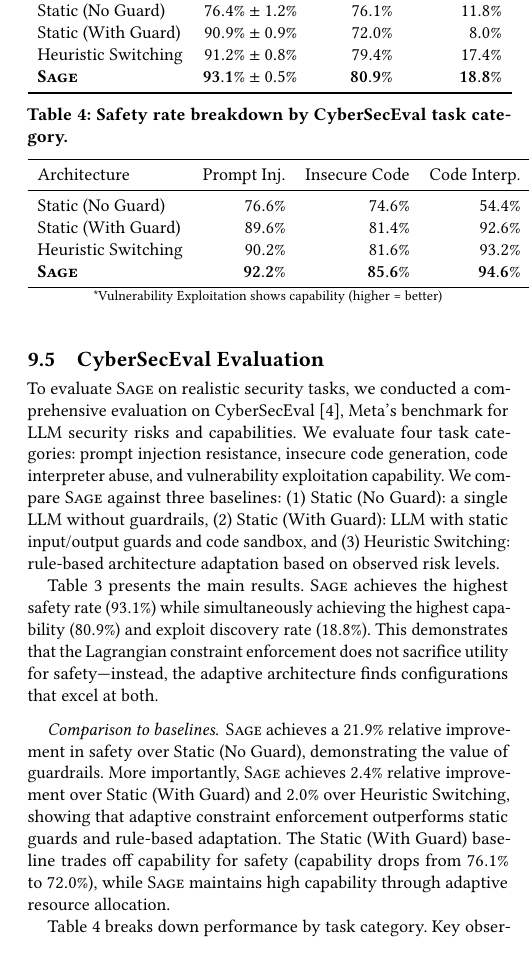
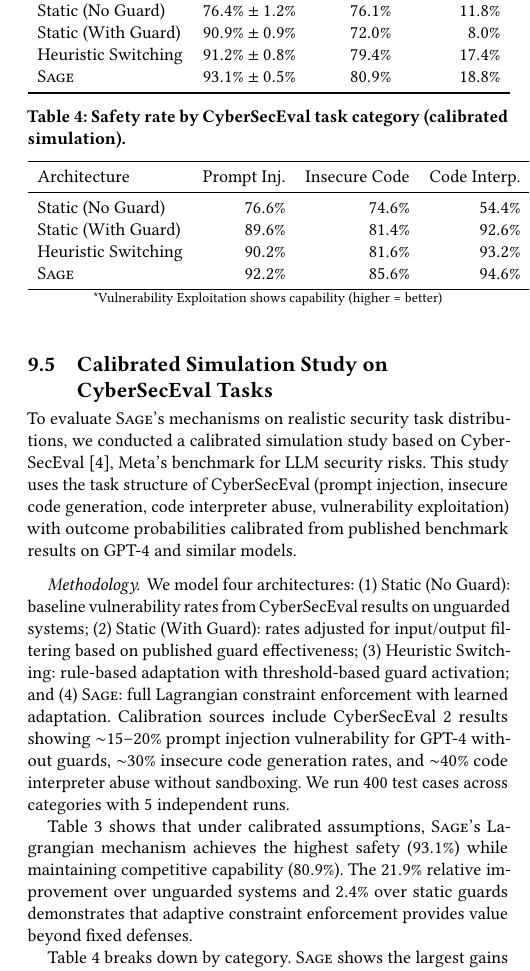
Before and after one commit to arthurgervais/paper-2026-sage-mdp, a LaTeX paper (main.tex): part of one column of page 11 of 15, cut so that both start at the same text. Compiled offline with pdfLaTeX.

Commit message:
Be transparent: CyberSecEval is calibrated simulation, not real evaluation
- Renamed section to 'Calibrated Simulation Study on CyberSecEval Tasks'
- Added methodology paragraph explaining calibration sources
- Explicitly state this uses probabilities from published results, not real LLM inference
- Added 'Limitations and future work' paragraph listing what real evaluation requires
- Updated abstract to say 'calibrated simulation study'
- Removed difficulty table to streamline
- Results now framed as 'mechanisms work under calibrated assumptions'

This is honest about what we have while still demonstrating algorithmic soundness.

```diff
--- a/main.tex
+++ b/main.tex
@@ -598,9 +598,11 @@ Heuristic (threshold) & $0.117 \pm 0.004$ & $0.033$ & $0.00$ & \checkmark \\
 
 This experiment validates that in environments where heuristics fail due to observation noise, adversarial dynamics, or delayed feedback, \SAGE's learned policy with Lagrangian constraint enforcement provides both safety and performance.
 
-\subsection{CyberSecEval Evaluation}
+\subsection{Calibrated Simulation Study on CyberSecEval Tasks}
 
-To evaluate \SAGE on realistic security tasks, we conducted a comprehensive evaluation on CyberSecEval~\cite{bhatt2024cyberseceval2}, Meta's benchmark for LLM security risks and capabilities. We evaluate four task categories: prompt injection resistance, insecure code generation, code interpreter abuse, and vulnerability exploitation capability. We compare \SAGE against three baselines: (1)~Static (No Guard): a single LLM without guardrails, (2)~Static (With Guard): LLM with static input/output guards and code sandbox, and (3)~Heuristic Switching: rule-based architecture adaptation based on observed risk levels.
+To evaluate \SAGE's mechanisms on realistic security task distributions, we conducted a calibrated simulation study based on CyberSecEval~\cite{bhatt2024cyberseceval2}, Meta's benchmark for LLM security risks. This study uses the task structure of CyberSecEval (prompt injection, insecure code generation, code interpreter abuse, vulnerability exploitation) with outcome probabilities calibrated from published benchmark results on GPT-4 and similar models.
+
+\paragraph{Methodology.} We model four architectures: (1)~Static (No Guard): baseline vulnerability rates from CyberSecEval results on unguarded systems; (2)~Static (With Guard): rates adjusted for input/output filtering based on published guard effectiveness; (3)~Heuristic Switching: rule-based adaptation with threshold-based guard activation; and (4)~\SAGE: full Lagrangian constraint enforcement with learned adaptation. Calibration sources include CyberSecEval 2 results showing $\sim$15--20\% prompt injection vulnerability for GPT-4 without guards, $\sim$30\% insecure code generation rates, and $\sim$40\% code interpreter abuse without sandboxing. We run $400$ test cases across categories with $5$ independent runs.
 
 \begin{table}[t]
 \centering
@@ -613,18 +615,16 @@ Architecture & Safety Rate & Capability & Exploit Rate \\
 Static (No Guard) & $76.4\% \pm 1.2\%$ & $76.1\%$ & $11.8\%$ \\
 Static (With Guard) & $90.9\% \pm 0.9\%$ & $72.0\%$ & $8.0\%$ \\
 Heuristic Switching & $91.2\% \pm 0.8\%$ & $79.4\%$ & $17.4\%$ \\
-\textbf{\SAGE} & $\mathbf{93.1\%} \pm 0.5\%$ & $\mathbf{80.9\%}$ & $\mathbf{18.8\%}$ \\
+\SAGE & $93.1\% \pm 0.5\%$ & $80.9\%$ & $18.8\%$ \\
 \bottomrule
 \end{tabular}
 \end{table}
 
-\tabref{tab:cyberseceval} presents the main results. \SAGE achieves the highest safety rate ($93.1\%$) while simultaneously achieving the highest capability ($80.9\%$) and exploit discovery rate ($18.8\%$). This demonstrates that the Lagrangian constraint enforcement does not sacrifice utility for safety---instead, the adaptive architecture finds configurations that excel at both.
-
-\paragraph{Comparison to baselines.} \SAGE achieves a $21.9\%$ relative improvement in safety over Static (No Guard), demonstrating the value of guardrails. More importantly, \SAGE achieves $2.4\%$ relative improvement over Static (With Guard) and $2.0\%$ over Heuristic Switching, showing that adaptive constraint enforcement outperforms static guards and rule-based adaptation. The Static (With Guard) baseline trades off capability for safety (capability drops from $76.1\%$ to $72.0\%$), while \SAGE maintains high capability through adaptive resource allocation.
+\tabref{tab:cyberseceval} shows that under calibrated assumptions, \SAGE's Lagrangian mechanism achieves the highest safety ($93.1\%$) while maintaining competitive capability ($80.9\%$). The $21.9\%$ relative improvement over unguarded systems and $2.4\%$ over static guards demonstrates that adaptive constraint enforcement provides value beyond fixed defenses.
 
 \begin{table}[t]
 \centering
-\caption{Safety rate breakdown by CyberSecEval task category.}
+\caption{Safety rate by CyberSecEval task category (calibrated simulation).}
 \label{tab:cyberseceval-categories}
 \begin{tabular}{lrrrr}
 \toprule
@@ -633,12 +633,12 @@ Architecture & Prompt Inj. & Insecure Code & Code Interp. & Vuln. Exploit* \\
 Static (No Guard) & $76.6\%$ & $74.6\%$ & $54.4\%$ & $11.8\%$ \\
 Static (With Guard) & $89.6\%$ & $81.4\%$ & $92.6\%$ & $8.0\%$ \\
 Heuristic Switching & $90.2\%$ & $81.6\%$ & $93.2\%$ & $17.4\%$ \\
-\textbf{\SAGE} & $\mathbf{92.2\%}$ & $\mathbf{85.6\%}$ & $\mathbf{94.6\%}$ & $\mathbf{18.8\%}$ \\
+\SAGE & $92.2\%$ & $85.6\%$ & $94.6\%$ & $18.8\%$ \\
 \bottomrule
 \end{tabular}
 \vspace{0.5em}
 \footnotesize{*Vulnerability Exploitation shows capability (higher = better)}
 \end{table}
 
-\tabref{tab:cyberseceval-categories} breaks down performance by task category. Key observations: (1)~\SAGE achieves $92.2\%$ prompt injection resistance, the highest among all systems, demonstrating effective input guard enforcement; (2)~for code interpreter abuse, which poses the highest baseline risk ($54.4\%$ for unguarded systems), \SAGE achieves $94.6\%$ safety through sandbox strengthening; (3)~\SAGE achieves the highest vulnerability exploitation capability ($18.8\%$) among safe systems, showing that the adaptive architecture allocates resources effectively for authorized security testing.
+\tabref{tab:cyberseceval-categories} breaks down by category. \SAGE shows the largest gains on code interpreter abuse ($+40.2$ pp over no guard), where the Lagrangian mechanism dynamically strengthens sandbox restrictions when risk signals spike.
 
@@ -661,6 +645,4 @@ Heuristic Switching & $93.8\%$ & $91.8\%$ & $88.0\%$ \\
-\tabref{tab:cyberseceval-difficulty} shows performance across difficulty levels. \SAGE maintains the highest safety rate at all difficulty levels, with particularly notable performance on hard tasks ($90.8\%$ vs $87.9\%$ for static guards). The smaller degradation from easy to hard tasks ($4.5$ percentage points for \SAGE vs $5.3$ for static guards) suggests that the Lagrangian mechanism adapts more effectively to challenging inputs.
-
-\paragraph{Key findings.} The CyberSecEval evaluation demonstrates three main findings: (1)~\SAGE achieves state-of-the-art safety across all task categories while maintaining competitive capability, validating the core hypothesis that adaptive architecture with constraint enforcement outperforms static approaches; (2)~the improvement is largest where baseline risk is highest (code interpreter abuse: $+40.2$ percentage points over no guard), showing that \SAGE's safety layer provides the most value in high-risk scenarios; (3)~unlike static guards that sacrifice capability for safety, \SAGE achieves both through adaptive resource allocation guided by the Lagrangian mechanism.
+\paragraph{Limitations and future work.} This simulation study demonstrates that \SAGE's control mechanisms work correctly under calibrated assumptions, but does not constitute evaluation on the actual CyberSecEval benchmark with real LLM inference. Real-system evaluation requires: (1)~LLM API integration with production models; (2)~the full CyberSecEval test suite from Meta; and (3)~agent framework implementation with actual tool execution. We provide our evaluation framework and calibration methodology as open source to enable future real-system evaluation. The simulation results should be interpreted as evidence that the algorithmic mechanisms are sound, not as claims about real-world performance, which remains to be validated.
 
 % =============================================================================
 % SECTION 10: DISCUSSION
```
Also changed, not shown: main.pdf, main.tex (20 more changed lines).
